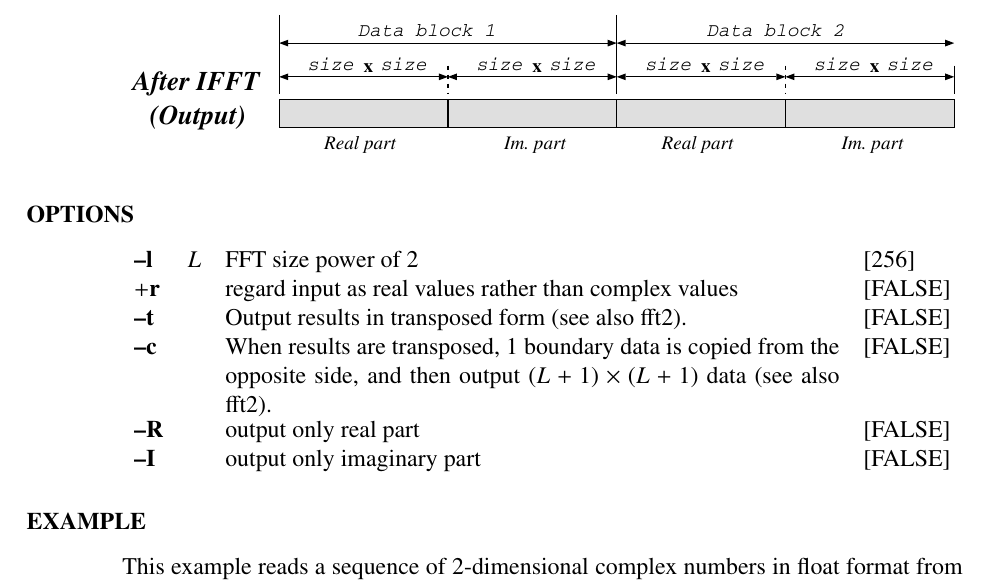
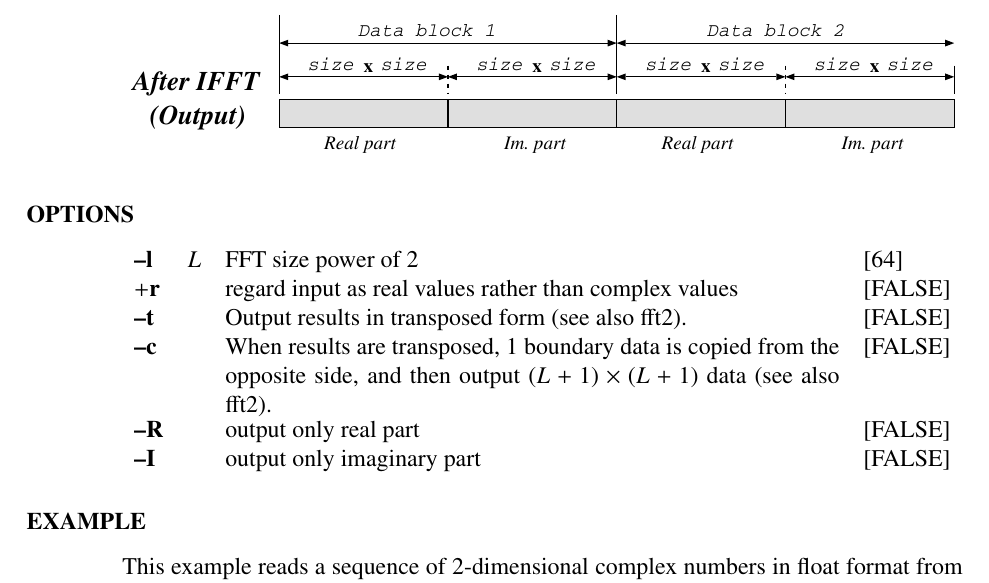
Before and after one commit to celsius/sptk, a LaTeX thesis (doc/ref_e/main.tex, which reads doc/ref_e/ifft2.tex): part of page 76 of 186, cut so that both start at the same text. Compiled offline with LaTeX, dvips and Ghostscript.

Commit message:
default value 256 -> 64.

```diff
--- a/doc/ref_e/ifft2.tex
+++ b/doc/ref_e/ifft2.tex
@@ -64,7 +64,7 @@ The input and output data is in float format, arranged as follows.
 \end{qsection}
 
 \begin{options}
-	\argm{l}{L}{FFT size power of 2}{256}
+	\argm{l}{L}{FFT size power of 2}{64}
 	\argp{{\bf r}}{regard input as real values rather than complex values}{FALSE}
 	\argm{t}{}{Output results in transposed form (see also \hyperlink{fft2}{fft2}).}{FALSE}
 	\argm{c}{}{When results are transposed, 1 boundary data is copied from the
```
